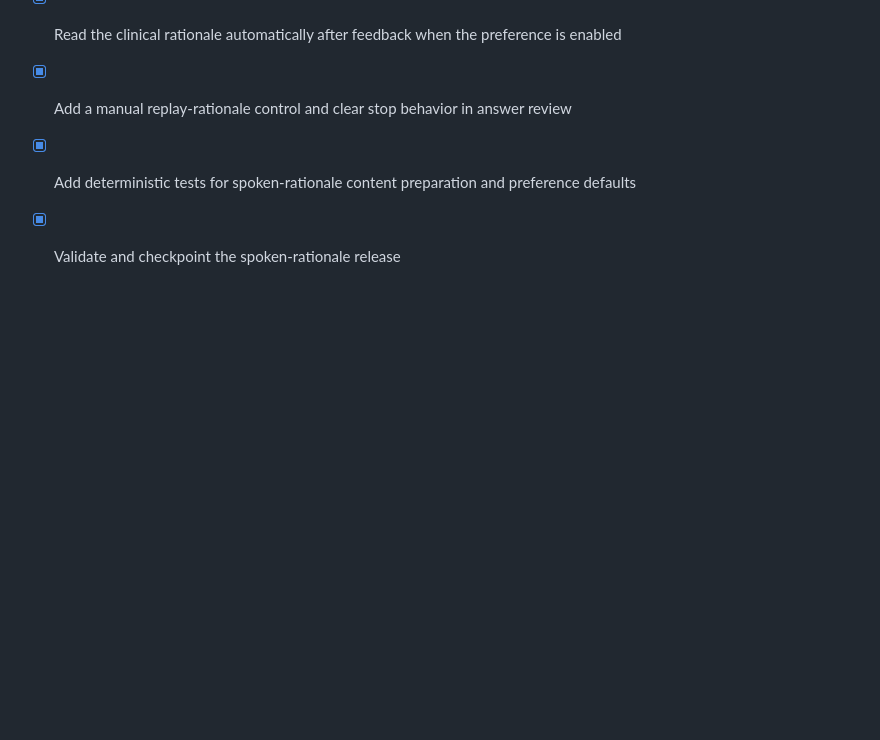
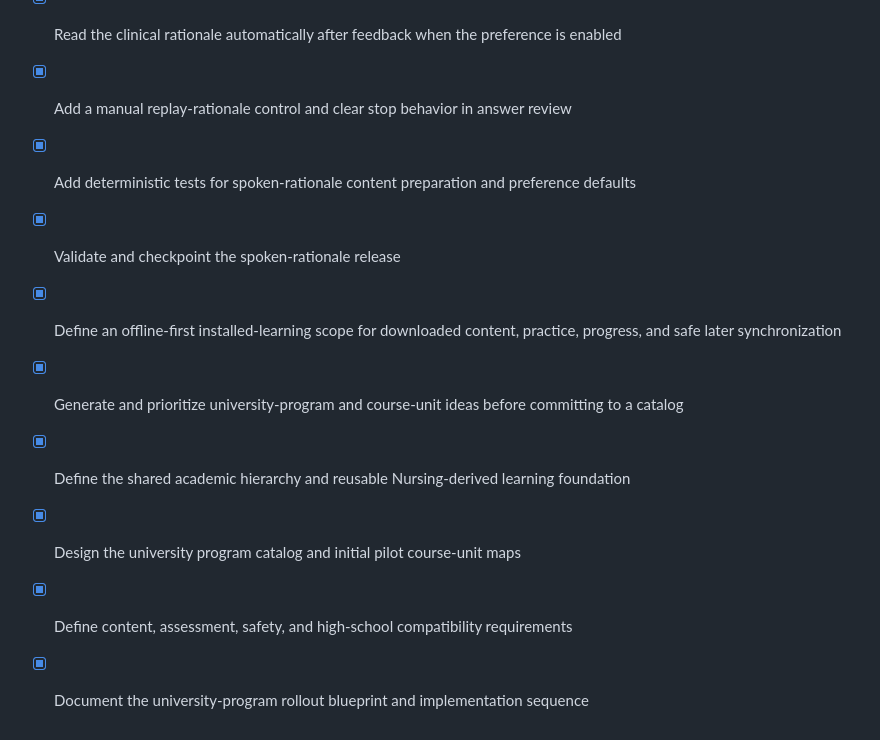
Before and after one commit to knas66000-coder/Rounds-, a Markdown page: todo.md, the part around the change. Drawn GitHub-style; blank space fills up the shorter version.

```diff
--- a/todo.md
+++ b/todo.md
@@ -108,3 +108,9 @@
 - [x] Add a manual replay-rationale control and clear stop behavior in answer review
 - [x] Add deterministic tests for spoken-rationale content preparation and preference defaults
 - [x] Validate and checkpoint the spoken-rationale release
+- [x] Define an offline-first installed-learning scope for downloaded content, practice, progress, and safe later synchronization
+- [x] Generate and prioritize university-program and course-unit ideas before committing to a catalog
+- [x] Define the shared academic hierarchy and reusable Nursing-derived learning foundation
+- [x] Design the university program catalog and initial pilot course-unit maps
+- [x] Define content, assessment, safety, and high-school compatibility requirements
+- [x] Document the university-program rollout blueprint and implementation sequence
```
Also changed, not shown: design.md (+25 -0 lines), docs/university-learning-blueprint.md (added, +126 -0 lines).
